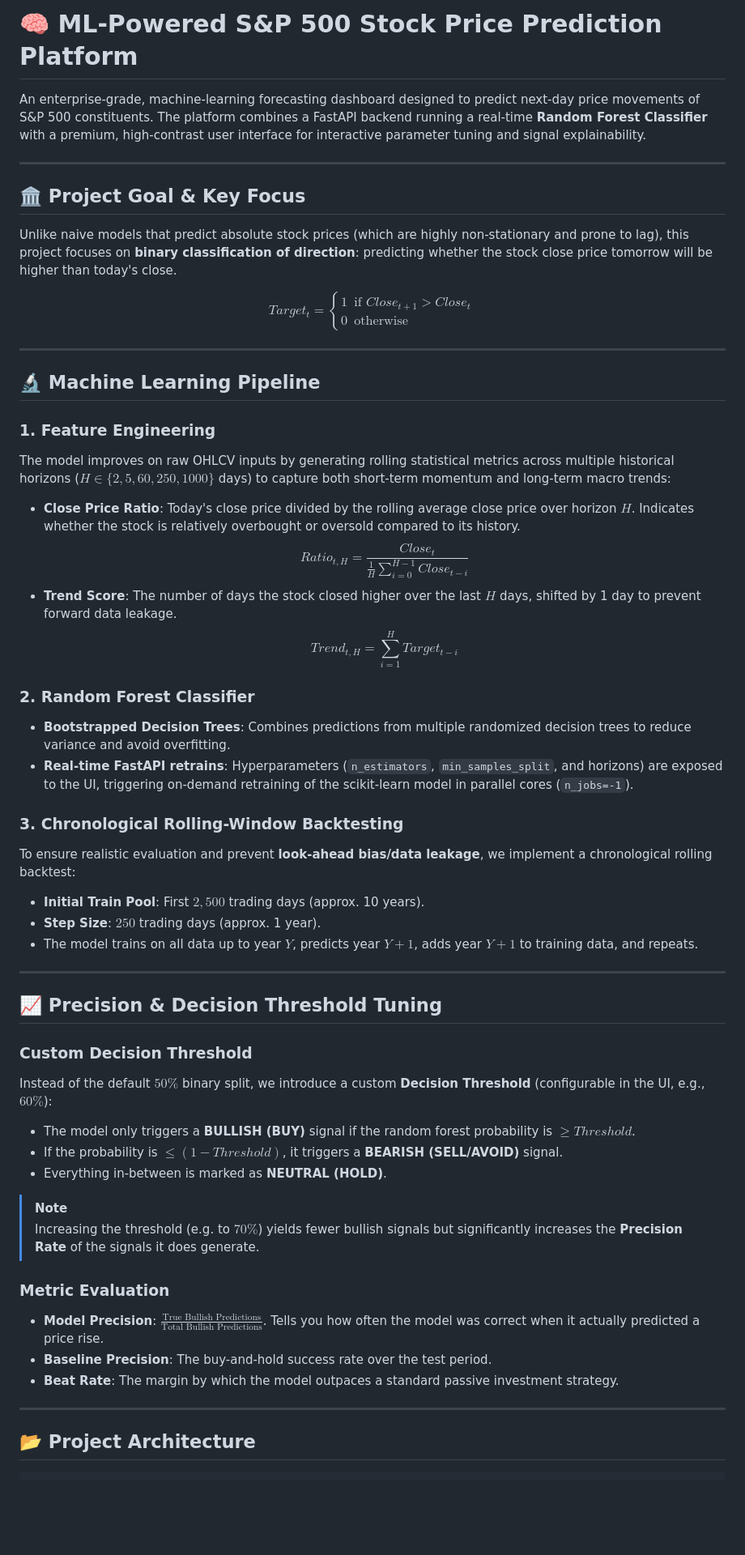
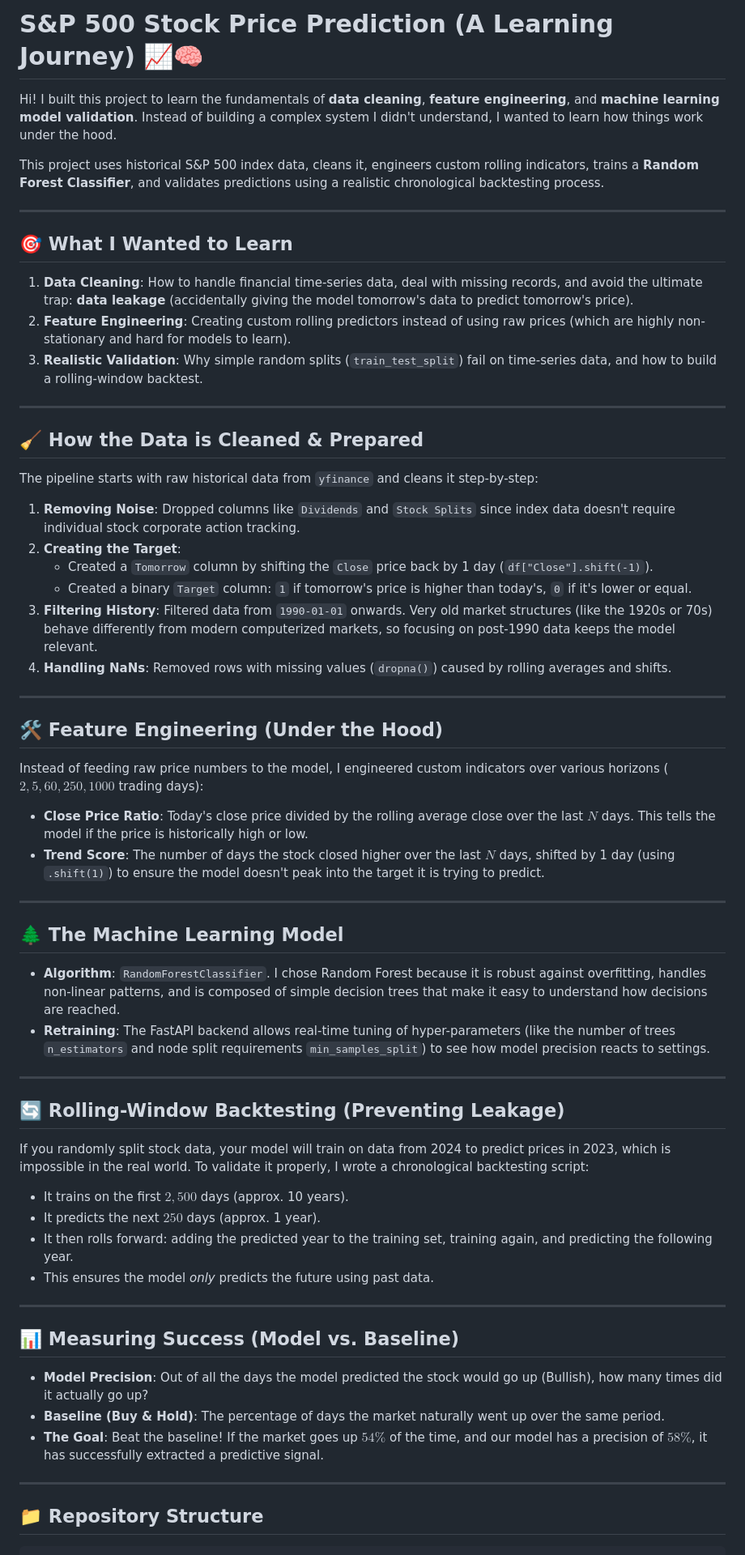
Before and after one commit to SypherKx/SP500-Stock-Price-Prediction, a Markdown page: README.md, the part around one of its changes. Shown at 81% size. GitHub-like rendering; blank space fills up the shorter version.

Commit message:
docs: simplify README to focus on data cleaning, ML model building, and learning journey insights

````diff
--- a/README.md
+++ b/README.md
@@ -1,55 +1,63 @@
-# 🧠 ML-Powered S&P 500 Stock Price Prediction Platform
+# S&P 500 Stock Price Prediction (A Learning Journey) 📈🧠
 
-An enterprise-grade, machine-learning forecasting dashboard designed to predict next-day price movements of S&P 500 constituents. The platform combines a FastAPI backend running a real-time **Random Forest Classifier** with a premium, high-contrast user interface for interactive parameter tuning and signal explainability.
+Hi! I built this project to learn the fundamentals of **data cleaning**, **feature engineering**, and **machine learning model validation**. Instead of building a complex system I didn't understand, I wanted to learn how things work under the hood.
+
+This project uses historical S&P 500 index data, cleans it, engineers custom rolling indicators, trains a **Random Forest Classifier**, and validates predictions using a realistic chronological backtesting process.
 
 ---
 
-## 🏛️ Project Goal & Key Focus
-Unlike naive models that predict absolute stock prices (which are highly non-stationary and prone to lag), this project focuses on **binary classification of direction**: predicting whether the stock close price tomorrow will be higher than today's close.
-
-$$Target_t = \begin{cases} 1 & \text{if } Close_{t+1} > Close_t \\ 0 & \text{otherwise} \end{cases}$$
+## 🎯 What I Wanted to Learn
+1. **Data Cleaning**: How to handle financial time-series data, deal with missing records, and avoid the ultimate trap: **data leakage** (accidentally giving the model tomorrow's data to predict tomorrow's price).
+2. **Feature Engineering**: Creating custom rolling predictors instead of using raw prices (which are highly non-stationary and hard for models to learn).
+3. **Realistic Validation**: Why simple random splits (`train_test_split`) fail on time-series data, and how to build a rolling-window backtest.
 
 ---
 
-## 🔬 Machine Learning Pipeline
+## 🧹 How the Data is Cleaned & Prepared
 
-### 1. Feature Engineering
-The model improves on raw OHLCV inputs by generating rolling statistical metrics across multiple historical horizons ($H \in \{2, 5, 60, 250, 1000\}$ days) to capture both short-term momentum and long-term macro trends:
-* **Close Price Ratio**: Today's close price divided by the rolling average close price over horizon $H$. Indicates whether the stock is relatively overbought or oversold compared to its history.
-  $$Ratio_{t, H} = \frac{Close_t}{\frac{1}{H}\sum_{i=0}^{H-1} Close_{t-i}}$$
-* **Trend Score**: The number of days the stock closed higher over the last $H$ days, shifted by 1 day to prevent forward data leakage.
-  $$Trend_{t, H} = \sum_{i=1}^{H} Target_{t-i}$$
-
-### 2. Random Forest Classifier
-* **Bootstrapped Decision Trees**: Combines predictions from multiple randomized decision trees to reduce variance and avoid overfitting.
-* **Real-time FastAPI retrains**: Hyperparameters (`n_estimators`, `min_samples_split`, and horizons) are exposed to the UI, triggering on-demand retraining of the scikit-learn model in parallel cores (`n_jobs=-1`).
-
-### 3. Chronological Rolling-Window Backtesting
-To ensure realistic evaluation and prevent **look-ahead bias/data leakage**, we implement a chronological rolling backtest:
-* **Initial Train Pool**: First $2,500$ trading days (approx. 10 years).
-* **Step Size**: $250$ trading days (approx. 1 year).
-* The model trains on all data up to year $Y$, predicts year $Y+1$, adds year $Y+1$ to training data, and repeats.
+The pipeline starts with raw historical data from `yfinance` and cleans it step-by-step:
+1. **Removing Noise**: Dropped columns like `Dividends` and `Stock Splits` since index data doesn't require individual stock corporate action tracking.
+2. **Creating the Target**:
+   * Created a `Tomorrow` column by shifting the `Close` price back by 1 day (`df["Close"].shift(-1)`).
+   * Created a binary `Target` column: `1` if tomorrow's price is higher than today's, `0` if it's lower or equal.
+3. **Filtering History**: Filtered data from `1990-01-01` onwards. Very old market structures (like the 1920s or 70s) behave differently from modern computerized markets, so focusing on post-1990 data keeps the model relevant.
+4. **Handling NaNs**: Removed rows with missing values (`dropna()`) caused by rolling averages and shifts.
 
 ---
 
-## 📈 Precision & Decision Threshold Tuning
+## 🛠️ Feature Engineering (Under the Hood)
 
-### Custom Decision Threshold
-Instead of the default $50\%$ binary split, we introduce a custom **Decision Threshold** (configurable in the UI, e.g., $60\%$):
-* The model only triggers a **BULLISH (BUY)** signal if the random forest probability is $\ge Threshold$.
-* If the probability is $\le (1 - Threshold)$, it triggers a **BEARISH (SELL/AVOID)** signal.
-* Everything in-between is marked as **NEUTRAL (HOLD)**.
-
-> [!NOTE]
-> Increasing the threshold (e.g. to $70\%$) yields fewer bullish signals but significantly increases the **Precision Rate** of the signals it does generate.
-
-### Metric Evaluation
-* **Model Precision**: $\frac{\text{True Bullish Predictions}}{\text{Total Bullish Predictions}}$. Tells you how often the model was correct when it actually predicted a price rise.
-* **Baseline Precision**: The buy-and-hold success rate over the test period.
-* **Beat Rate**: The margin by which the model outpaces a standard passive investment strategy.
+Instead of feeding raw price numbers to the model, I engineered custom indicators over various horizons ($2, 5, 60, 250, 1000$ trading days):
+* **Close Price Ratio**: Today's close price divided by the rolling average close over the last $N$ days. This tells the model if the price is historically high or low.
+* **Trend Score**: The number of days the stock closed higher over the last $N$ days, shifted by 1 day (using `.shift(1)`) to ensure the model doesn't peak into the target it is trying to predict.
 
 ---
 
-## 📂 Project Architecture
+## 🌲 The Machine Learning Model
+
+* **Algorithm**: `RandomForestClassifier`. I chose Random Forest because it is robust against overfitting, handles non-linear patterns, and is composed of simple decision trees that make it easy to understand how decisions are reached.
+* **Retraining**: The FastAPI backend allows real-time tuning of hyper-parameters (like the number of trees `n_estimators` and node split requirements `min_samples_split`) to see how model precision reacts to settings.
+
+---
+
+## 🔄 Rolling-Window Backtesting (Preventing Leakage)
+
+If you randomly split stock data, your model will train on data from 2024 to predict prices in 2023, which is impossible in the real world.
+To validate it properly, I wrote a chronological backtesting script:
+* It trains on the first $2,500$ days (approx. 10 years).
+* It predicts the next $250$ days (approx. 1 year).
+* It then rolls forward: adding the predicted year to the training set, training again, and predicting the following year.
+* This ensures the model *only* predicts the future using past data.
+
+---
+
+## 📊 Measuring Success (Model vs. Baseline)
+* **Model Precision**: Out of all the days the model predicted the stock would go up (Bullish), how many times did it actually go up?
+* **Baseline (Buy & Hold)**: The percentage of days the market naturally went up over the same period.
+* **The Goal**: Beat the baseline! If the market goes up $54\%$ of the time, and our model has a precision of $58\%$, it has successfully extracted a predictive signal.
+
+---
+
+## 📁 Repository Structure
 
 ```
````
Also changed, not shown: other parts of README.md (+27 -40 lines).
